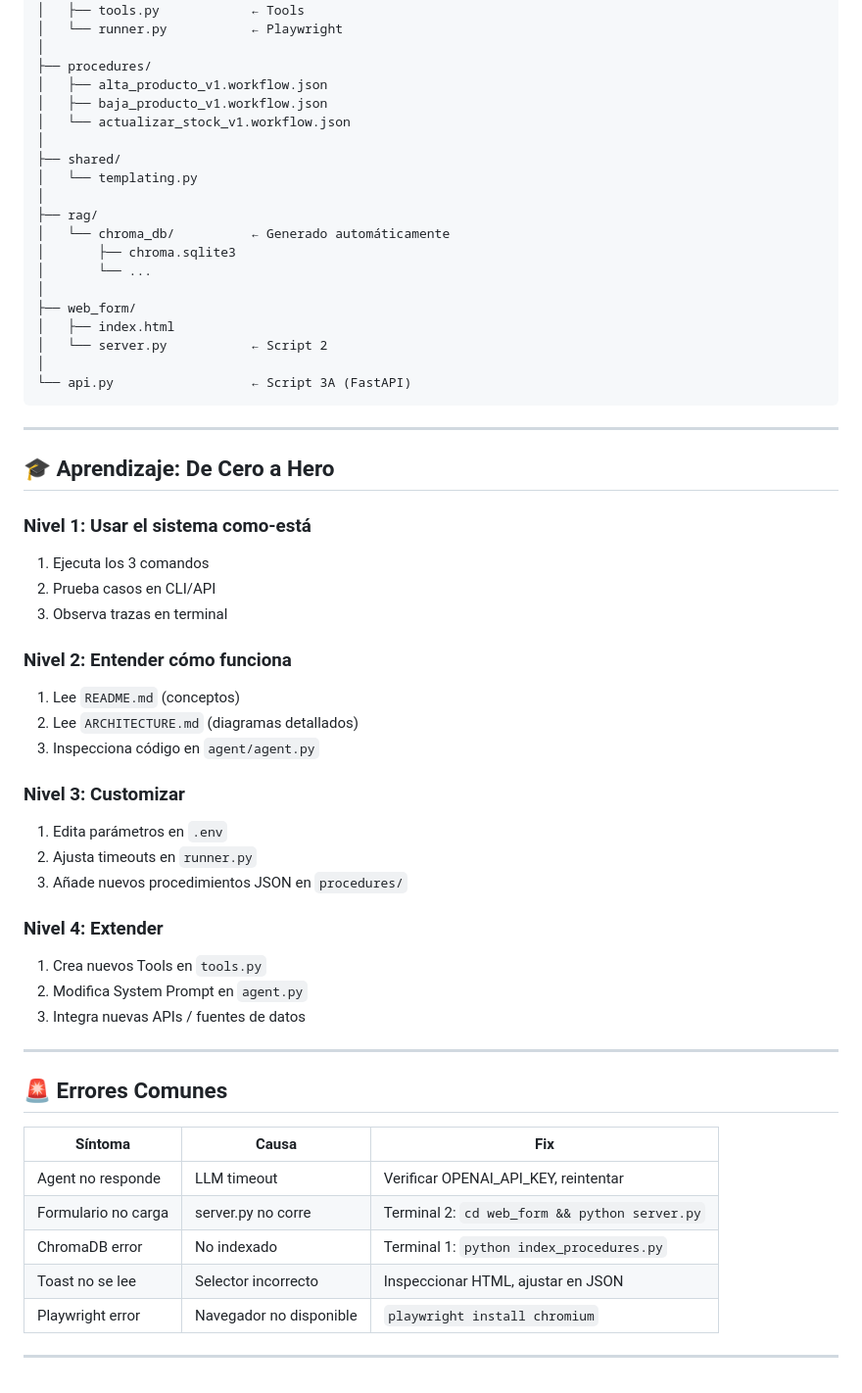
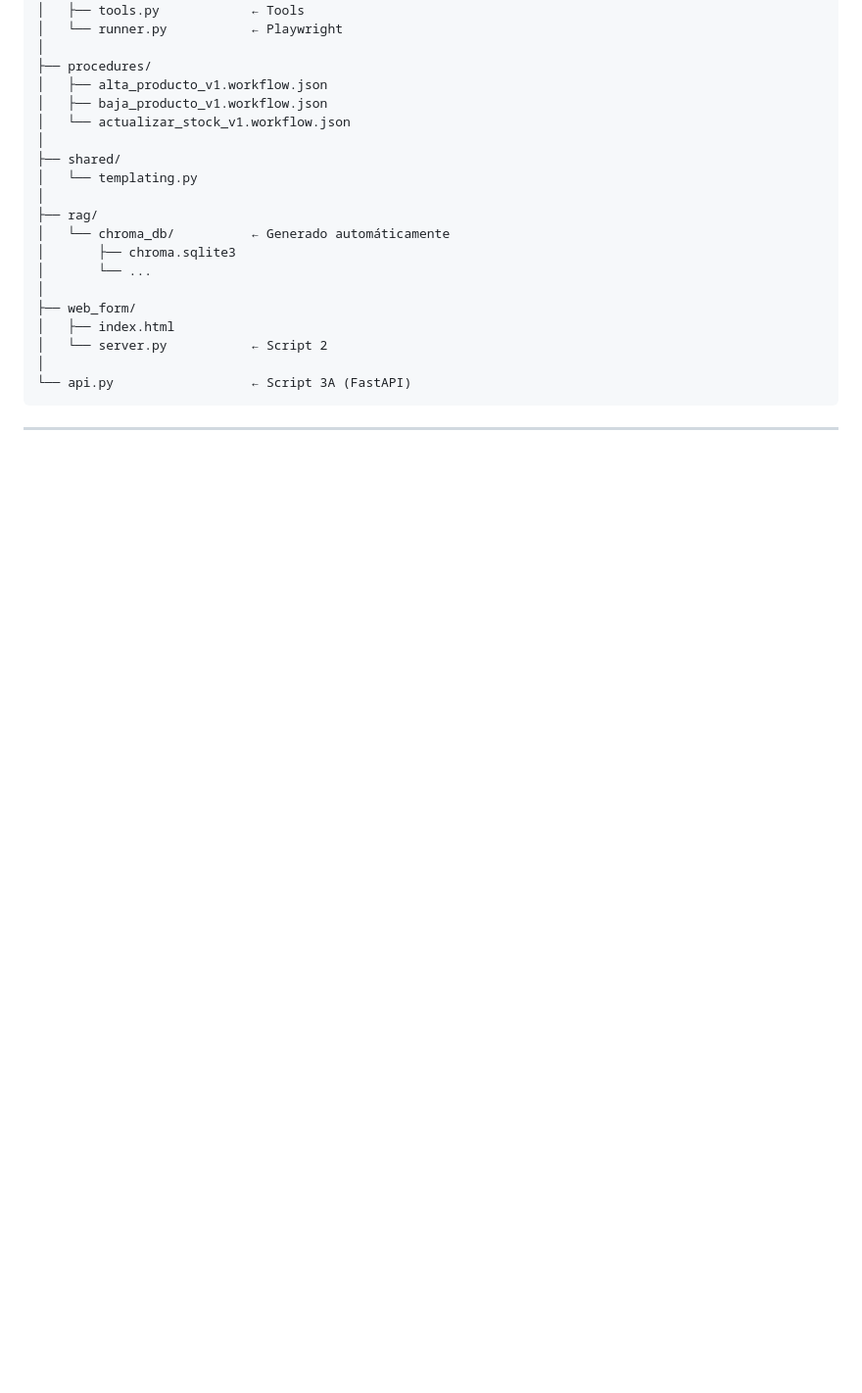
Before and after one commit to Adrimrtz16/Adrian_Mart-nez_D-az_RPA, a Markdown page: readme.md, the part around the change. Shown at 98% size. Drawn GitHub-style; blank space fills up the shorter version.

Commit message:
Documentacion

````diff
--- a/readme.md
+++ b/readme.md
@@ -613,39 +613,3 @@ ADRIAN_MARTINEZ_DIAZ_RPA/
 ```
 
 ---
-
-## 🎓 Aprendizaje: De Cero a Hero
-
-### Nivel 1: Usar el sistema como-está
-
-1. Ejecuta los 3 comandos
-2. Prueba casos en CLI/API
-3. Observa trazas en terminal
-### Nivel 2: Entender cómo funciona
-
-1. Lee `README.md` (conceptos)
-2. Lee `ARCHITECTURE.md` (diagramas detallados)
-3. Inspecciona código en `agent/agent.py`
-### Nivel 3: Customizar
-
-1. Edita parámetros en `.env`
-2. Ajusta timeouts en `runner.py`
-3. Añade nuevos procedimientos JSON en `procedures/`
-### Nivel 4: Extender
-
-1. Crea nuevos Tools en `tools.py`
-2. Modifica System Prompt en `agent.py`
-3. Integra nuevas APIs / fuentes de datos
----
-
-## 🚨 Errores Comunes
-
-| Síntoma | Causa | Fix |
-|---------|-------|-----|
-| Agent no responde | LLM timeout | Verificar OPENAI_API_KEY, reintentar |
-| Formulario no carga | server.py no corre | Terminal 2: `cd web_form && python server.py` |
-| ChromaDB error | No indexado | Terminal 1: `python index_procedures.py` |
-| Toast no se lee | Selector incorrecto | Inspeccionar HTML, ajustar en JSON |
-| Playwright error | Navegador no disponible | `playwright install chromium` |
-
----
````
